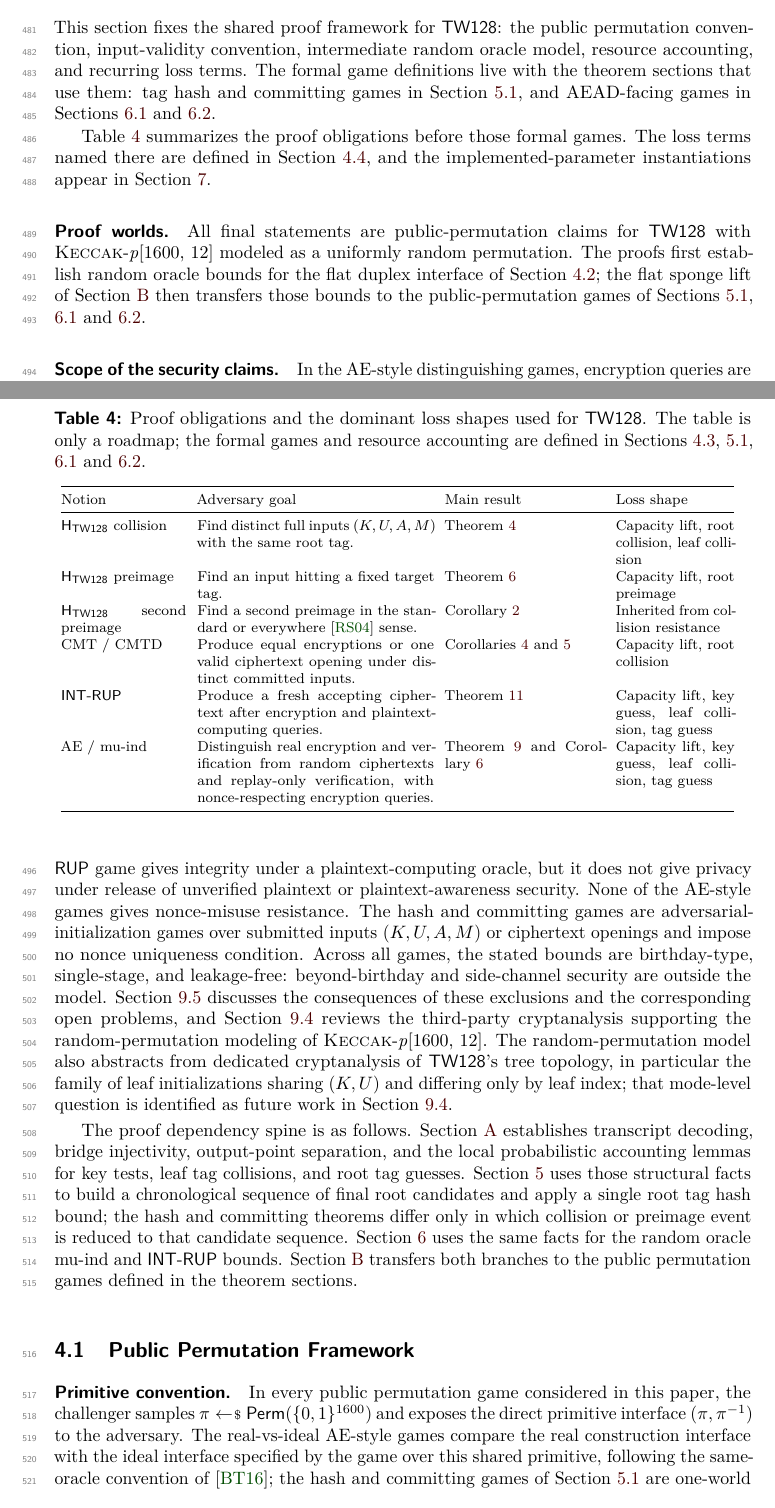
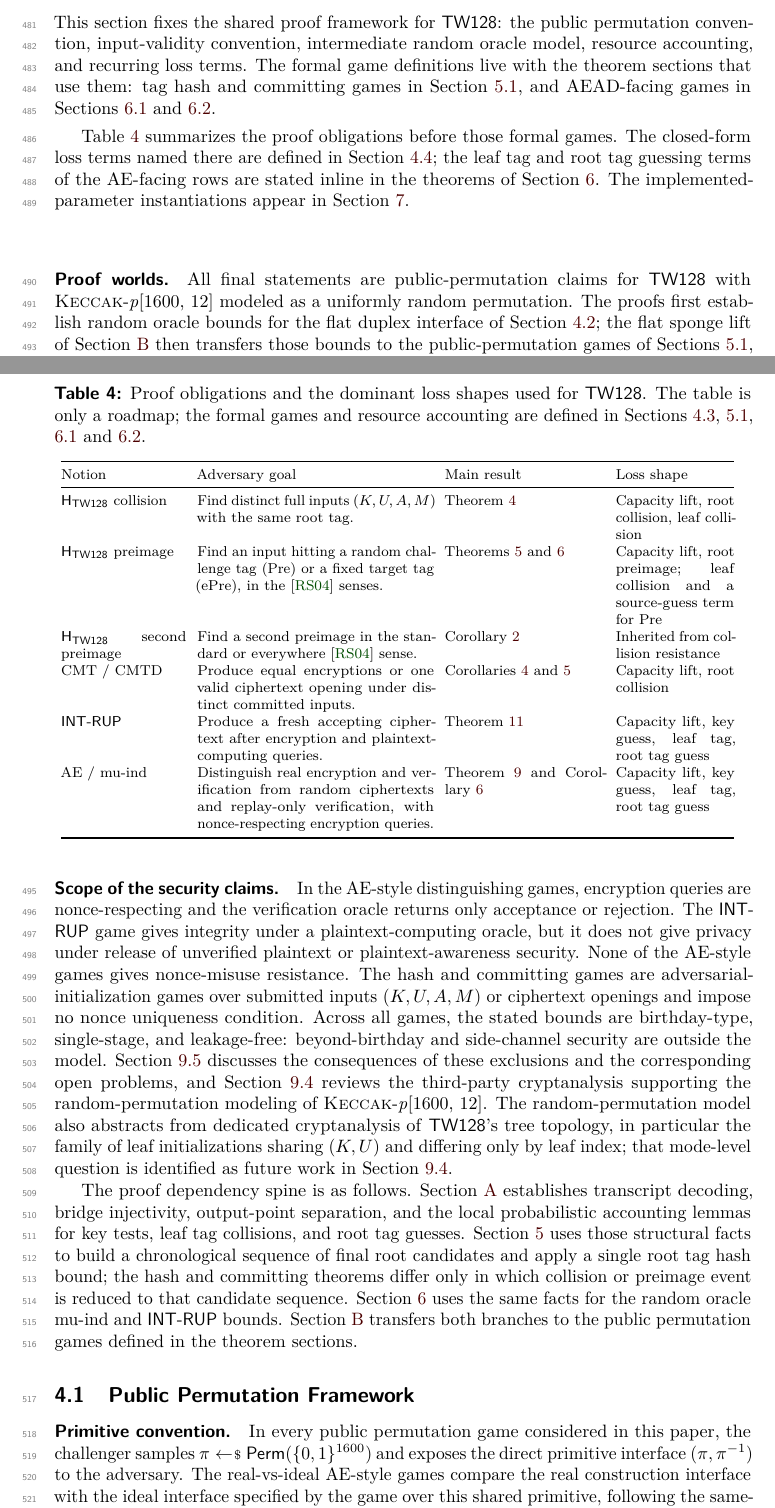
Before and after one commit to codahale/treewrap, a LaTeX document (paper/main.tex, which reads paper/sections/04-security-model.tex): two parts of pages 14 and 15 of 78, joined at a grey line, cut so that both start at the same text. Compiled offline with pdfLaTeX.

Commit message:
Correct the security-notion roadmap table
The roadmap table's preimage row stated only the fixed-target
everywhere-preimage goal and pointed only at the ePre theorem, dropping
the standard random-challenge preimage obligation the paper also
proves. The row now names both notions, cites both theorems, and gives
both loss shapes, including the leaf-collision and source-guess terms
the Pre bound carries.

The sentence introducing the table claimed every loss term named there
is defined in the loss-terms subsection, which does not hold for the
AE-facing rows: their leaf and verification tag terms are stated inline
in the AE theorems. Those rows now say leaf tag and root tag guess,
matching the proof dependency map's vocabulary, and the introduction
distinguishes the closed-form terms from the inline AE-facing terms.

Includes the rebuilt main.pdf. Resolves the roadmap-table-imprecision
review cluster.

```diff
--- a/paper/sections/04-security-model.tex
+++ b/paper/sections/04-security-model.tex
@@ -9,8 +9,10 @@ with the theorem sections that use them: tag hash and committing games in
 \Cref{sec:aead-games,sec:mu-setting}.
 
 \Cref{tab:security-notions} summarizes the proof obligations before those
-formal games. The loss terms named there are defined in
-\Cref{sec:loss-terms}, and the implemented-parameter instantiations appear in
+formal games. The closed-form loss terms named there are defined in
+\Cref{sec:loss-terms}; the leaf tag and root tag guessing terms of the
+AE-facing rows are stated inline in the theorems of \Cref{sec:aead-security}.
+The implemented-parameter instantiations appear in
 \Cref{sec:concrete-security}.
 
 \paragraph{Proof worlds.}
@@ -54,9 +56,11 @@ mode-level question is identified as future work in
       & \Cref{thm:coll}
       & Capacity lift, root collision, leaf collision \\
     $\HTW$ preimage
-      & Find an input hitting a fixed target tag.
-      & \Cref{thm:epre}
-      & Capacity lift, root preimage \\
+      & Find an input hitting a random challenge tag (Pre) or a fixed
+        target tag (ePre), in the \cite{RS04} senses.
+      & \Cref{thm:pre,thm:epre}
+      & Capacity lift, root preimage; leaf collision and a source-guess
+        term for Pre \\
     $\HTW$ second preimage
       & Find a second preimage in the standard or everywhere
         \cite{RS04} sense.
@@ -71,12 +75,12 @@ mode-level question is identified as future work in
       & Produce a fresh accepting ciphertext after encryption and
         plaintext-computing queries.
       & \Cref{thm:int-rup}
-      & Capacity lift, key guess, leaf collision, tag guess \\
+      & Capacity lift, key guess, leaf tag, root tag guess \\
     AE / mu-ind
       & Distinguish real encryption and verification from random ciphertexts
         and replay-only verification, with nonce-respecting encryption queries.
       & \Cref{thm:mu-ind,cor:ae}
-      & Capacity lift, key guess, leaf collision, tag guess \\
+      & Capacity lift, key guess, leaf tag, root tag guess \\
     \bottomrule
   \end{tabular}
   \caption{Proof obligations and the dominant loss shapes used for \TW{}.
```
Also changed, not shown: paper/main.pdf.
